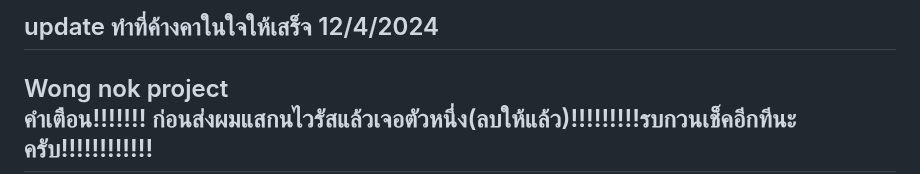
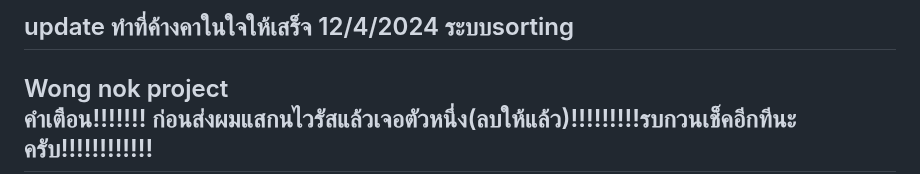
Before and after one commit to domonkitti/510529-wongnok-recipe, a Markdown page: README.md, the part around the change. GitHub-like rendering.

```diff
--- a/README.md
+++ b/README.md
@@ -1,4 +1,4 @@
-update ทำที่ค้างคาในใจให้เสร็จ 12/4/2024
+update ทำที่ค้างคาในใจให้เสร็จ 12/4/2024 ระบบsorting
 ----------------------------
 Wong nok project
 <br />คำเตือน!!!!!!! ก่อนส่งผมแสกนไวรัสแล้วเจอตัวหนึ่ง(ลบให้แล้ว)!!!!!!!!!รบกวนเช็คอีกทีนะครับ!!!!!!!!!!!!
```
